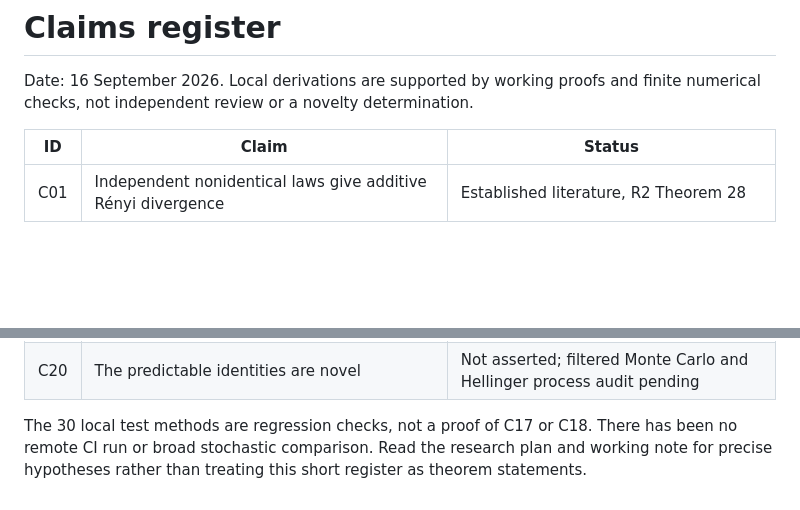
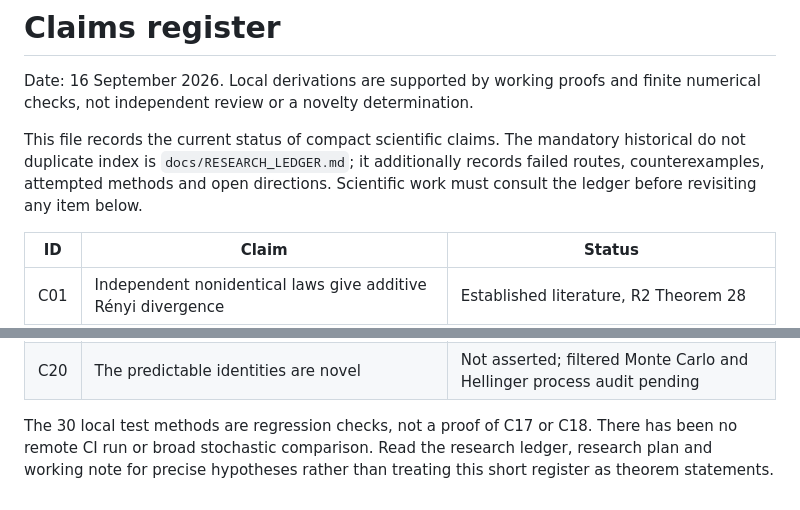
Before and after one commit to esig626/sequential_testing, a Markdown page: docs/CLAIMS.md, 2 parts joined by grey strips. Drawn GitHub-style; blank space fills up the shorter version.

Commit message:
Link claims register to mandatory research ledger

```diff
--- a/docs/CLAIMS.md
+++ b/docs/CLAIMS.md
@@ -1,6 +1,8 @@
 # Claims register
 
 Date: 16 September 2026. Local derivations are supported by working proofs and finite numerical checks, not independent review or a novelty determination.
+
+This file records the current status of compact scientific claims. The mandatory historical do not duplicate index is `docs/RESEARCH_LEDGER.md`; it additionally records failed routes, counterexamples, attempted methods and open directions. Scientific work must consult the ledger before revisiting any item below.
 
 | ID | Claim | Status |
 | --- | --- | --- |
@@ -25,4 +27,4 @@ Date: 16 September 2026. Local derivations are supported by working proofs and f
 | C19 | Pairwise path divergence determines the repository's minimax any error risk | Not established; a separate statistical connection is required |
 | C20 | The predictable identities are novel | Not asserted; filtered Monte Carlo and Hellinger process audit pending |
 
-The 30 local test methods are regression checks, not a proof of C17 or C18. There has been no remote CI run or broad stochastic comparison. Read the research plan and working note for precise hypotheses rather than treating this short register as theorem statements.
+The 30 local test methods are regression checks, not a proof of C17 or C18. There has been no remote CI run or broad stochastic comparison. Read the research ledger, research plan and working note for precise hypotheses rather than treating this short register as theorem statements.
```
